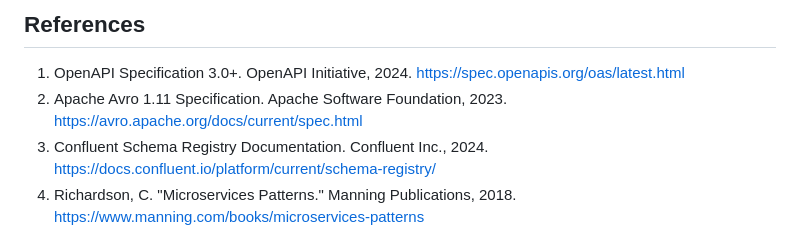
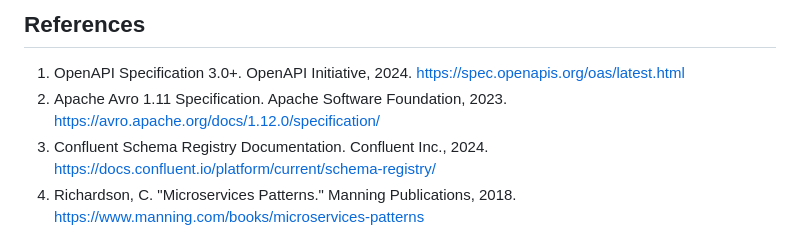
Before and after one commit to wallaceespindola/contract-first-integrations, a Markdown page: docs/articles/infoq-contract-first-integration-architecture-analysis.md, the part around the change. Drawn GitHub-style.

Commit message:
Fix broken links in docs
Replace dead or moved URLs found by a lychee link check and point
relative links at files that exist in the published repo.

```diff
--- a/docs/articles/infoq-contract-first-integration-architecture-analysis.md
+++ b/docs/articles/infoq-contract-first-integration-architecture-analysis.md
@@ -365,7 +365,7 @@ Several emerging patterns extend contract-first principles:
 ## References
 
 1. OpenAPI Specification 3.0+. OpenAPI Initiative, 2024. https://spec.openapis.org/oas/latest.html
-2. Apache Avro 1.11 Specification. Apache Software Foundation, 2023. https://avro.apache.org/docs/current/spec.html
+2. Apache Avro 1.11 Specification. Apache Software Foundation, 2023. https://avro.apache.org/docs/1.12.0/specification/
 3. Confluent Schema Registry Documentation. Confluent Inc., 2024. https://docs.confluent.io/platform/current/schema-registry/
 4. Richardson, C. "Microservices Patterns." Manning Publications, 2018. https://www.manning.com/books/microservices-patterns
 5. Newman, S. "Building Microservices: Designing Fine-Grained Systems, 2nd Edition." O'Reilly Media, 2021. https://www.oreilly.com/library/view/building-microservices-2nd/9781492034018/
```
Also changed, not shown: docs/images/SVG-CONVERSION-GUIDE.md (+1 -1 lines).
